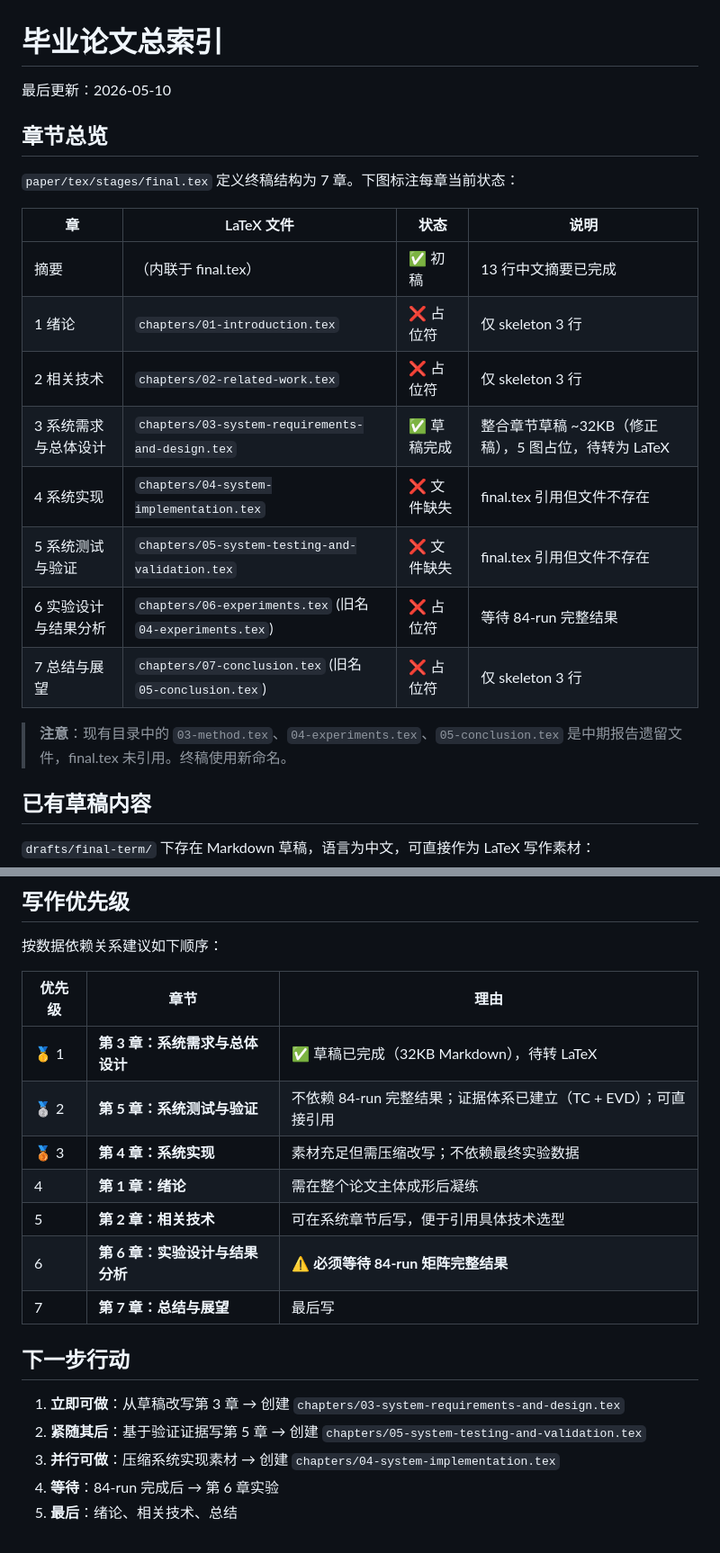
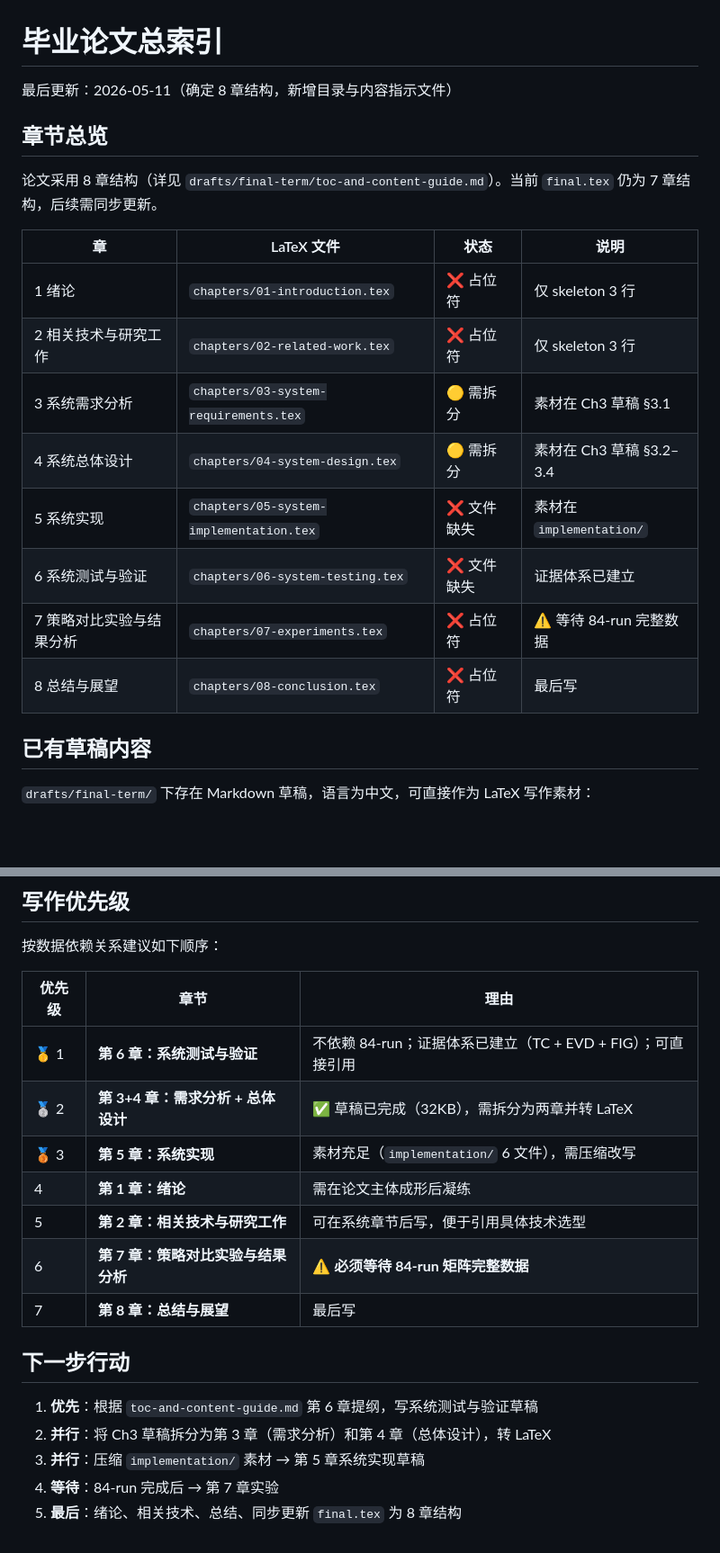
Before and after one commit to Yuri-Kon/thesis-project, a Markdown page: index.md, 2 parts joined by grey strips. Shown at 90% size. Drawn GitHub-style; blank space fills up the shorter version.

```diff
--- a/index.md
+++ b/index.md
@@ -1,23 +1,21 @@
 # 毕业论文总索引
 
-最后更新：2026-05-10
+最后更新：2026-05-11（确定 8 章结构，新增目录与内容指示文件）
 
 ## 章节总览
 
-`paper/tex/stages/final.tex` 定义终稿结构为 7 章。下图标注每章当前状态：
+论文采用 8 章结构（详见 `drafts/final-term/toc-and-content-guide.md`）。当前 `final.tex` 仍为 7 章结构，后续需同步更新。
 
 | 章 | LaTeX 文件 | 状态 | 说明 |
 |---|---|---|---|
-| 摘要 | （内联于 final.tex） | ✅ 初稿 | 13 行中文摘要已完成 |
 | 1 绪论 | `chapters/01-introduction.tex` | ❌ 占位符 | 仅 skeleton 3 行 |
-| 2 相关技术 | `chapters/02-related-work.tex` | ❌ 占位符 | 仅 skeleton 3 行 |
-| 3 系统需求与总体设计 | `chapters/03-system-requirements-and-design.tex` | ✅ 草稿完成 | 整合章节草稿 ~32KB（修正稿），5 图占位，待转为 LaTeX |
-| 4 系统实现 | `chapters/04-system-implementation.tex` | ❌ 文件缺失 | final.tex 引用但文件不存在 |
-| 5 系统测试与验证 | `chapters/05-system-testing-and-validation.tex` | ❌ 文件缺失 | final.tex 引用但文件不存在 |
-| 6 实验设计与结果分析 | `chapters/06-experiments.tex` (旧名 `04-experiments.tex`) | ❌ 占位符 | 等待 84-run 完整结果 |
-| 7 总结与展望 | `chapters/07-conclusion.tex` (旧名 `05-conclusion.tex`) | ❌ 占位符 | 仅 skeleton 3 行 |
-
-> **注意**：现有目录中的 `03-method.tex`、`04-experiments.tex`、`05-conclusion.tex` 是中期报告遗留文件，final.tex 未引用。终稿使用新命名。
+| 2 相关技术与研究工作 | `chapters/02-related-work.tex` | ❌ 占位符 | 仅 skeleton 3 行 |
+| 3 系统需求分析 | `chapters/03-system-requirements.tex` | 🟡 需拆分 | 素材在 Ch3 草稿 §3.1 |
+| 4 系统总体设计 | `chapters/04-system-design.tex` | 🟡 需拆分 | 素材在 Ch3 草稿 §3.2–3.4 |
+| 5 系统实现 | `chapters/05-system-implementation.tex` | ❌ 文件缺失 | 素材在 `implementation/` |
+| 6 系统测试与验证 | `chapters/06-system-testing.tex` | ❌ 文件缺失 | 证据体系已建立 |
+| 7 策略对比实验与结果分析 | `chapters/07-experiments.tex` | ❌ 占位符 | ⚠️ 等待 84-run 完整数据 |
+| 8 总结与展望 | `chapters/08-conclusion.tex` | ❌ 占位符 | 最后写 |
 
 ## 已有草稿内容
 
@@ -58,18 +57,18 @@
 
 | 优先级 | 章节 | 理由 |
 |---|---|---|
-| 🥇 1 | **第 3 章：系统需求与总体设计** | ✅ 草稿已完成（32KB Markdown），待转 LaTeX |
-| 🥈 2 | **第 5 章：系统测试与验证** | 不依赖 84-run 完整结果；证据体系已建立（TC + EVD）；可直接引用 |
-| 🥉 3 | **第 4 章：系统实现** | 素材充足但需压缩改写；不依赖最终实验数据 |
-| 4 | **第 1 章：绪论** | 需在整个论文主体成形后凝练 |
-| 5 | **第 2 章：相关技术** | 可在系统章节后写，便于引用具体技术选型 |
-| 6 | **第 6 章：实验设计与结果分析** | ⚠️ **必须等待 84-run 矩阵完整结果** |
-| 7 | **第 7 章：总结与展望** | 最后写 |
+| 🥇 1 | **第 6 章：系统测试与验证** | 不依赖 84-run；证据体系已建立（TC + EVD + FIG）；可直接引用 |
+| 🥈 2 | **第 3+4 章：需求分析 + 总体设计** | ✅ 草稿已完成（32KB），需拆分为两章并转 LaTeX |
+| 🥉 3 | **第 5 章：系统实现** | 素材充足（`implementation/` 6 文件），需压缩改写 |
+| 4 | **第 1 章：绪论** | 需在论文主体成形后凝练 |
+| 5 | **第 2 章：相关技术与研究工作** | 可在系统章节后写，便于引用具体技术选型 |
+| 6 | **第 7 章：策略对比实验与结果分析** | ⚠️ **必须等待 84-run 矩阵完整数据** |
+| 7 | **第 8 章：总结与展望** | 最后写 |
 
 ## 下一步行动
 
-1. **立即可做**：从草稿改写第 3 章 → 创建 `chapters/03-system-requirements-and-design.tex`
-2. **紧随其后**：基于验证证据写第 5 章 → 创建 `chapters/05-system-testing-and-validation.tex`
-3. **并行可做**：压缩系统实现素材 → 创建 `chapters/04-system-implementation.tex`
-4. **等待**：84-run 完成后 → 第 6 章实验
-5. **最后**：绪论、相关技术、总结
+1. **优先**：根据 `toc-and-content-guide.md` 第 6 章提纲，写系统测试与验证草稿
+2. **并行**：将 Ch3 草稿拆分为第 3 章（需求分析）和第 4 章（总体设计），转 LaTeX
+3. **并行**：压缩 `implementation/` 素材 → 第 5 章系统实现草稿
+4. **等待**：84-run 完成后 → 第 7 章实验
+5. **最后**：绪论、相关技术、总结、同步更新 `final.tex` 为 8 章结构
```
Also changed, not shown: other parts of index.md (+2 -1 lines), drafts/final-term/toc-and-content-guide.md (added, +383 -0 lines).
